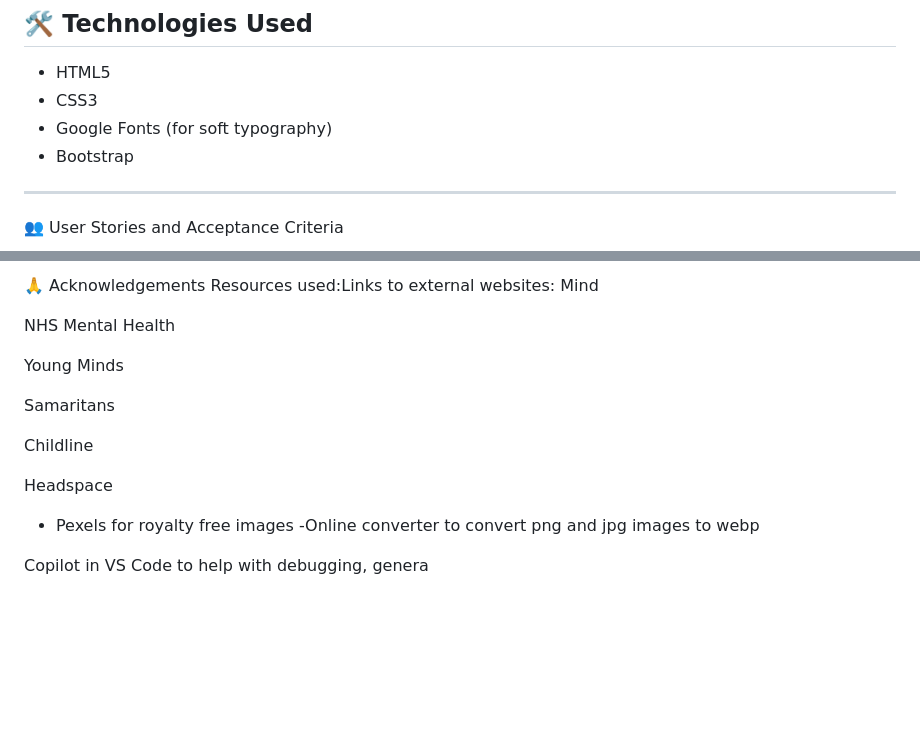
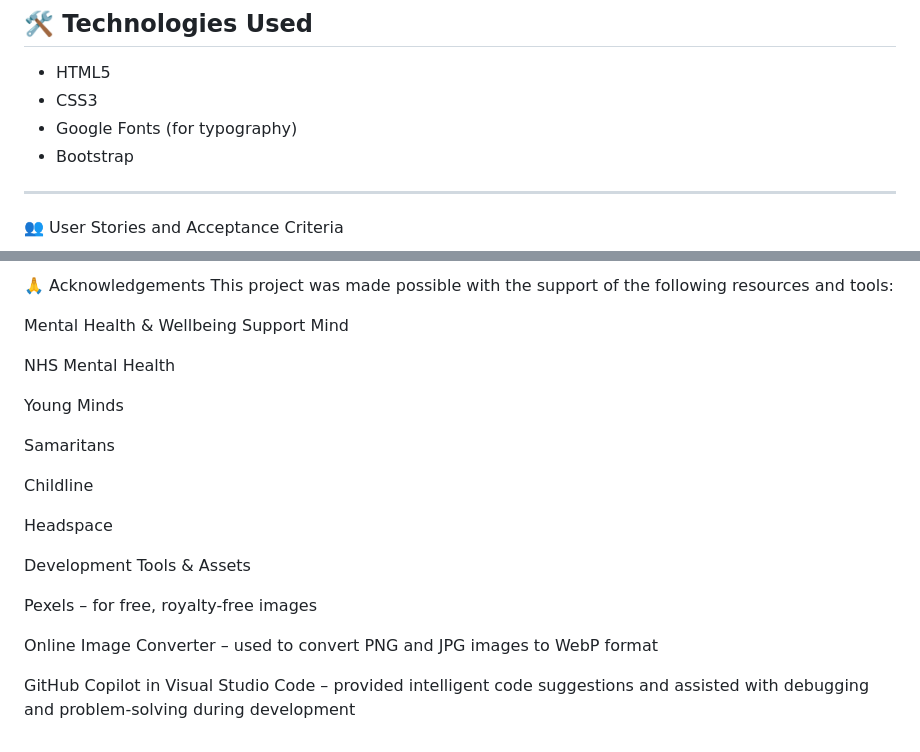
Before and after one commit to soumya2219/mental-health-awareness, a Markdown page: README.md, 2 parts joined by grey strips. Drawn GitHub-style; blank space fills up the shorter version.

```diff
--- a/README.md
+++ b/README.md
@@ -35,7 +42,7 @@ and the colour pallette used was chosen to make the website look cheerful, colou
 
 - HTML5
 - CSS3
-- Google Fonts (for soft typography)
+- Google Fonts (for typography)
 - Bootstrap
 
 ---
@@ -76,7 +85,9 @@ Validation
 
 
 🙏 Acknowledgements
-Resources used:Links to external websites:
+This project was made possible with the support of the following resources and tools:
+
+Mental Health & Wellbeing Support
 Mind
 
 NHS Mental Health
@@ -89,7 +100,10 @@ Childline
 
 Headspace
 
-- Pexels for royalty free images
--Online converter to convert png and jpg images to webp
+Development Tools & Assets
 
-Copilot in VS Code to help with debugging, genera
+Pexels – for free, royalty-free images
+
+Online Image Converter – used to convert PNG and JPG images to WebP format
+
+GitHub Copilot in Visual Studio Code – provided intelligent code suggestions and assisted with debugging and problem-solving during development
```
Also changed, not shown: other parts of README.md (+9 -0 lines).
